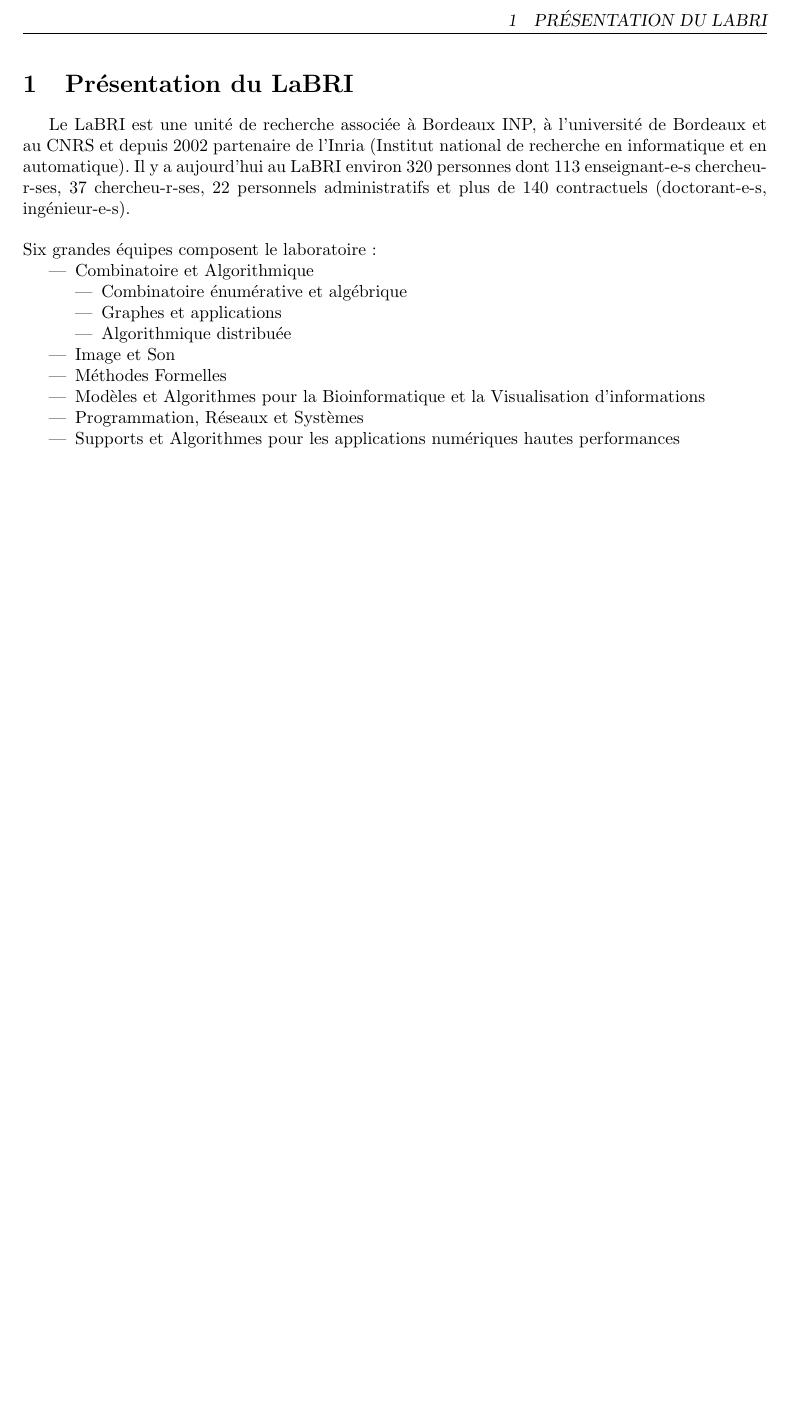
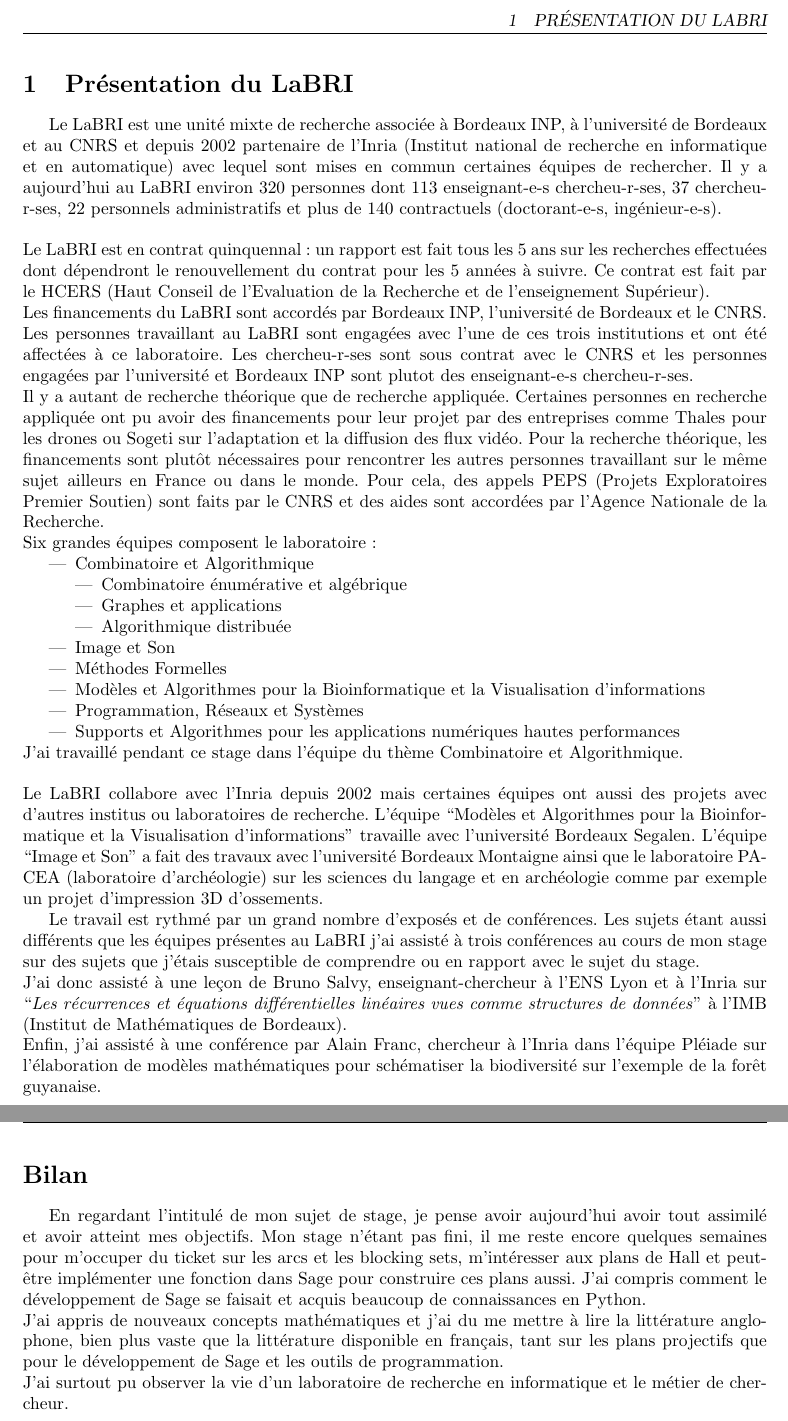
Before and after one commit to cauli33/stage2015, a LaTeX document (Rapport_de_stage.tex): part of page 6 of 23 before the commit and two parts of pages 6 and 22 of 23 after it, the two joined at a grey line, cut so that both start at the same text, the shorter picture padded with empty space. Compiled offline with pdfLaTeX; a LaTeX package or settings file that is missing is left out.

Commit message:
Avancée sur la présentation du LaBRI

```diff
--- a/Rapport_de_stage.tex
+++ b/Rapport_de_stage.tex
@@ -14,6 +14,7 @@
 \usepackage{array,multirow,makecell}
 \usepackage{amssymb}
 \usepackage[margin=3cm]{geometry}
+\usepackage{colortbl}
 
 \newtheorem{Def}{Définition}[section]
 \newtheorem{Prop}[Def]{Proposition}
@@ -72,7 +73,10 @@
 Dans ce rapport, je présenterais dans une première partie le LaBRI et ce qu'il s'y passe, puis j'aborderais tous les concepts mathématiques sur lesquels j'ai travaillé nécessaires à la compréhension de mes travaux, et enfin je présenterais Sage et les travaux que j'ai fait sur ce logiciel.
 \newpage
 \section{Présentation du LaBRI}
-Le LaBRI est une unité de recherche associée à Bordeaux INP, à l'université de Bordeaux et au CNRS et depuis 2002 partenaire de l'Inria (Institut national de recherche en informatique et en automatique). Il y a aujourd'hui au LaBRI environ 320 personnes dont 113 enseignant-e-s chercheu-r-ses, 37 chercheu-r-ses, 22 personnels administratifs et plus de 140 contractuels (doctorant-e-s, ingénieur-e-s).\vspace{1\baselineskip}\\
+Le LaBRI est une unité mixte de recherche associée à Bordeaux INP, à l'université de Bordeaux et au CNRS et depuis 2002 partenaire de l'Inria (Institut national de recherche en informatique et en automatique) avec lequel sont mises en commun certaines équipes de rechercher. Il y a aujourd'hui au LaBRI environ 320 personnes dont 113 enseignant-e-s chercheu-r-ses, 37 chercheu-r-ses, 22 personnels administratifs et plus de 140 contractuels (doctorant-e-s, ingénieur-e-s).\vspace{1\baselineskip}\\
+Le LaBRI est en contrat quinquennal : un rapport est fait tous les 5 ans sur les recherches effectuées dont dépendront le renouvellement du contrat pour les 5 années à suivre. Ce contrat est fait par le HCERS (Haut Conseil de l'Evaluation de la Recherche et de l'enseignement Supérieur).\\
+Les financements du LaBRI sont accordés par Bordeaux INP, l'université de Bordeaux et le CNRS. Les personnes travaillant au LaBRI sont engagées avec l'une de ces trois institutions et ont été affectées à ce laboratoire. Les chercheu-r-ses sont sous contrat avec le CNRS et les personnes engagées par l'université et Bordeaux INP sont plutot des enseignant-e-s chercheu-r-ses.\\
+Il y a autant de recherche théorique que de recherche appliquée. Certaines personnes en recherche appliquée ont pu avoir des financements pour leur projet par des entreprises comme Thales pour les drones ou Sogeti sur l'adaptation et la diffusion des flux vidéo. Pour la recherche théorique, les financements sont plutôt nécessaires pour rencontrer les autres personnes travaillant sur le même sujet ailleurs en France ou dans le monde. Pour cela, des appels PEPS (Projets Exploratoires Premier Soutien) sont faits par le CNRS et des aides sont accordées par l'Agence Nationale de la Recherche.\\
 Six grandes équipes composent le laboratoire:
 \begin{itemize}
 \item Combinatoire et Algorithmique
@@ -86,7 +90,14 @@
 \item Modèles et Algorithmes pour la Bioinformatique et la Visualisation d'informations
 \item Programmation, Réseaux et Systèmes
 \item Supports et Algorithmes pour les applications numériques hautes performances
-  \end{itemize}
+\end{itemize}
+J'ai travaillé pendant ce stage dans l'équipe du thème Combinatoire et Algorithmique.\vspace{1\baselineskip}\\
+Le LaBRI collabore avec l'Inria depuis 2002 mais certaines équipes ont aussi des projets avec d'autres institus ou laboratoires de recherche. L'équipe ``Modèles et Algorithmes pour la Bioinformatique et la Visualisation d'informations'' travaille avec l'université Bordeaux Segalen. L'équipe ``Image et Son'' a fait des travaux avec l'université Bordeaux Montaigne ainsi que le laboratoire PACEA (laboratoire d'archéologie) sur les sciences du langage et en archéologie comme par exemple un projet d'impression 3D d'ossements.
+
+Le travail est rythmé par un grand nombre d'exposés et de conférences. Les sujets étant aussi différents que les équipes présentes au LaBRI j'ai assisté à trois conférences au cours de mon stage sur des sujets que j'étais susceptible de comprendre ou en rapport avec le sujet du stage.\\
+J'ai donc assisté à une leçon de Bruno Salvy, enseignant-chercheur à l'ENS Lyon et à l'Inria sur ``\textit{Les récurrences et équations différentielles linéaires vues comme structures de données}'' à l'IMB (Institut de Mathématiques de Bordeaux). \\
+Enfin, j'ai assisté à une conférence par Alain Franc, chercheur à l'Inria dans l'équipe Pléiade sur l'élaboration de modèles mathématiques pour schématiser la biodiversité sur l'exemple de la forêt guyanaise.
+
 \newpage
 \section{Les plans projectifs finis}
 \subsection{Définitions}
@@ -526,6 +544,11 @@
 
 
 \newpage
+\section*{Bilan}
+En regardant l'intitulé de mon sujet de stage, je pense avoir aujourd'hui avoir tout assimilé et avoir atteint mes objectifs. Mon stage n'étant pas fini, il me reste encore quelques semaines pour m'occuper du ticket sur les arcs et les blocking sets, m'intéresser aux plans de Hall et peut-être implémenter une fonction dans Sage pour construire ces plans aussi. J'ai compris comment le développement de Sage se faisait et acquis beaucoup de connaissances en Python.\\
+J'ai appris de nouveaux concepts mathématiques et j'ai du me mettre à lire la littérature anglophone, bien plus vaste que la littérature disponible en français, tant sur les plans projectifs que pour le développement de Sage et les outils de programmation.\\
+J'ai surtout pu observer la vie d'un laboratoire de recherche en informatique et le métier de chercheur.
+\newpage
 \thispagestyle{empty}
 
 \section*{Annexes}
```
Also changed, not shown: Rapport_de_stage.tex (25 more changed lines).
